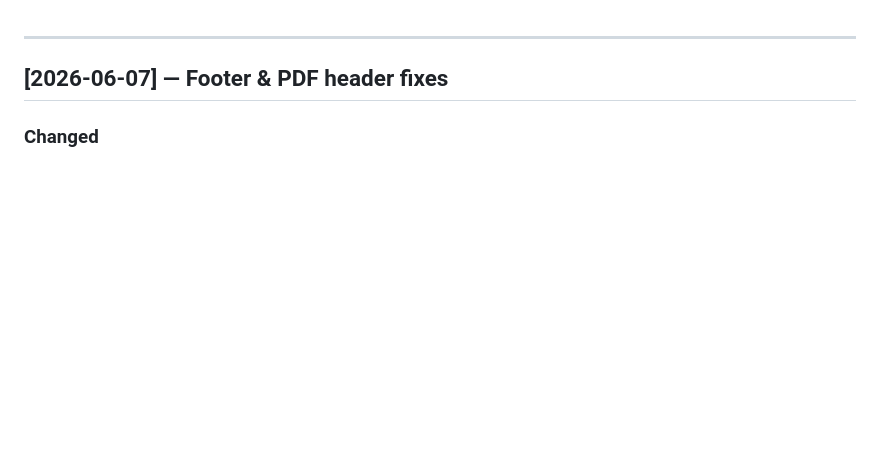
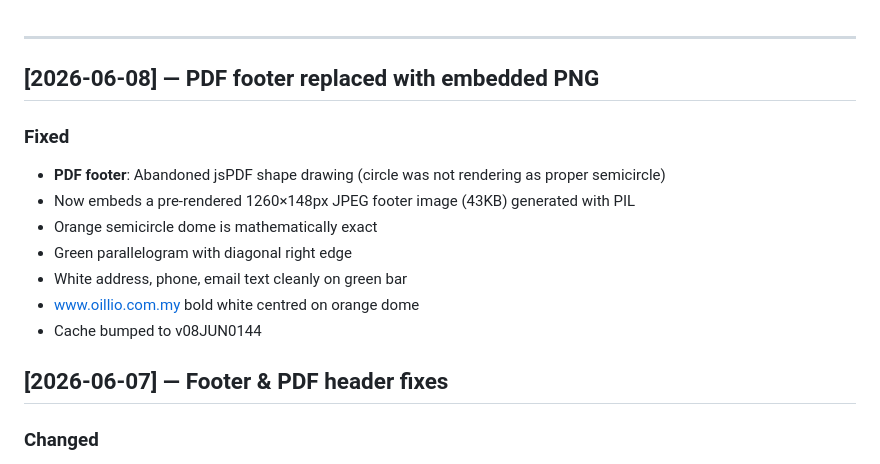
Before and after one commit to Oillio-Commodities/OILLIO-OPMS, a Markdown page: CHANGELOG.md, the part around the change. GitHub-like rendering; blank space fills up the shorter version.

Commit message:
CHANGELOG: footer PNG embed

```diff
--- a/CHANGELOG.md
+++ b/CHANGELOG.md
@@ -1,5 +1,16 @@
 
 ---
+
+## [2026-06-08] — PDF footer replaced with embedded PNG
+
+### Fixed
+- **PDF footer**: Abandoned jsPDF shape drawing (circle was not rendering as proper semicircle)
+- Now embeds a pre-rendered 1260×148px JPEG footer image (43KB) generated with PIL
+- Orange semicircle dome is mathematically exact
+- Green parallelogram with diagonal right edge
+- White address, phone, email text cleanly on green bar
+- www.oillio.com.my bold white centred on orange dome
+- Cache bumped to v08JUN0144
 
 ## [2026-06-07] — Footer & PDF header fixes
 
```
